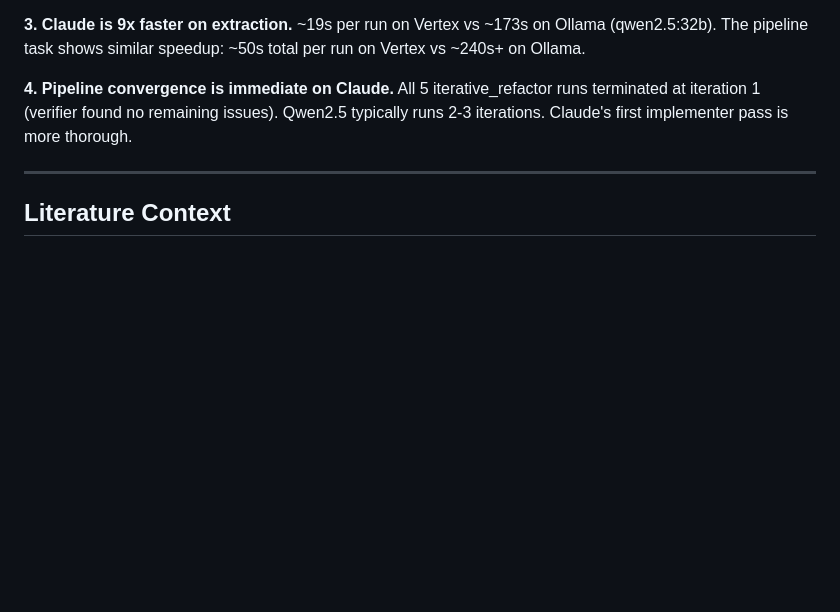
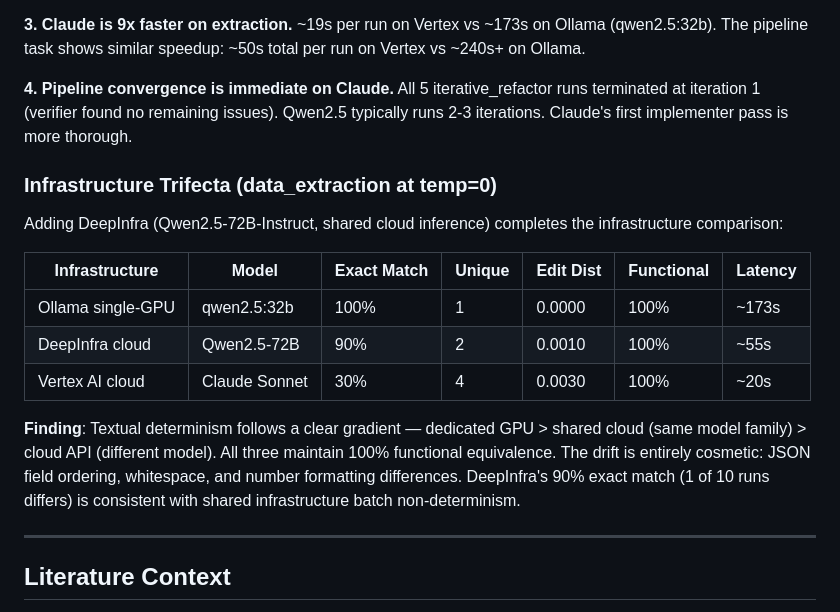
Before and after one commit to atyronesmith/drift, a Markdown page: docs/RESULTS.md, the part around the change. Rendered like a GitHub page; blank space fills up the shorter version.

Commit message:
Add DeepInfra extraction experiment completing infrastructure trifecta
Dedicated GPU (100% exact) > shared cloud (90%) > cloud API (30%), all
100% functional equivalence. Drift is entirely cosmetic at temp=0.

Co-Authored-By: Claude Opus 4.6 <noreply@anthropic.com>

```diff
--- a/docs/RESULTS.md
+++ b/docs/RESULTS.md
@@ -421,6 +421,18 @@ For production deployments: **always use temp=0 when determinism matters.** Even
 
 **4. Pipeline convergence is immediate on Claude.** All 5 iterative_refactor runs terminated at iteration 1 (verifier found no remaining issues). Qwen2.5 typically runs 2-3 iterations. Claude's first implementer pass is more thorough.
 
+### Infrastructure Trifecta (data_extraction at temp=0)
+
+Adding DeepInfra (Qwen2.5-72B-Instruct, shared cloud inference) completes the infrastructure comparison:
+
+| Infrastructure | Model | Exact Match | Unique | Edit Dist | Functional | Latency |
+|----------------|-------|-------------|--------|-----------|------------|---------|
+| Ollama single-GPU | qwen2.5:32b | 100% | 1 | 0.0000 | 100% | ~173s |
+| DeepInfra cloud | Qwen2.5-72B | 90% | 2 | 0.0010 | 100% | ~55s |
+| Vertex AI cloud | Claude Sonnet | 30% | 4 | 0.0030 | 100% | ~20s |
+
+**Finding**: Textual determinism follows a clear gradient — dedicated GPU > shared cloud (same model family) > cloud API (different model). All three maintain 100% functional equivalence. The drift is entirely cosmetic: JSON field ordering, whitespace, and number formatting differences. DeepInfra's 90% exact match (1 of 10 runs differs) is consistent with shared infrastructure batch non-determinism.
+
 ---
 
 ## Literature Context
```
